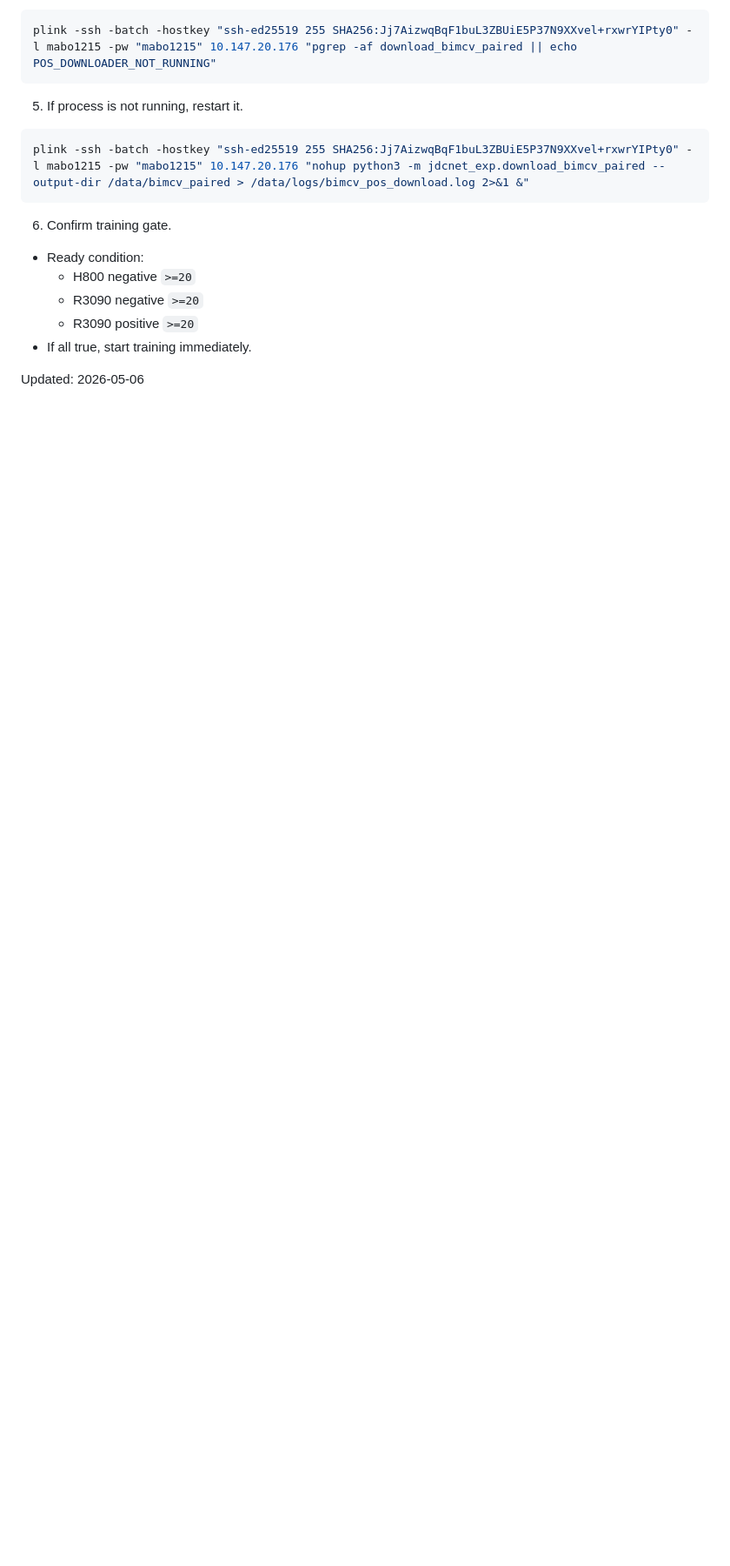
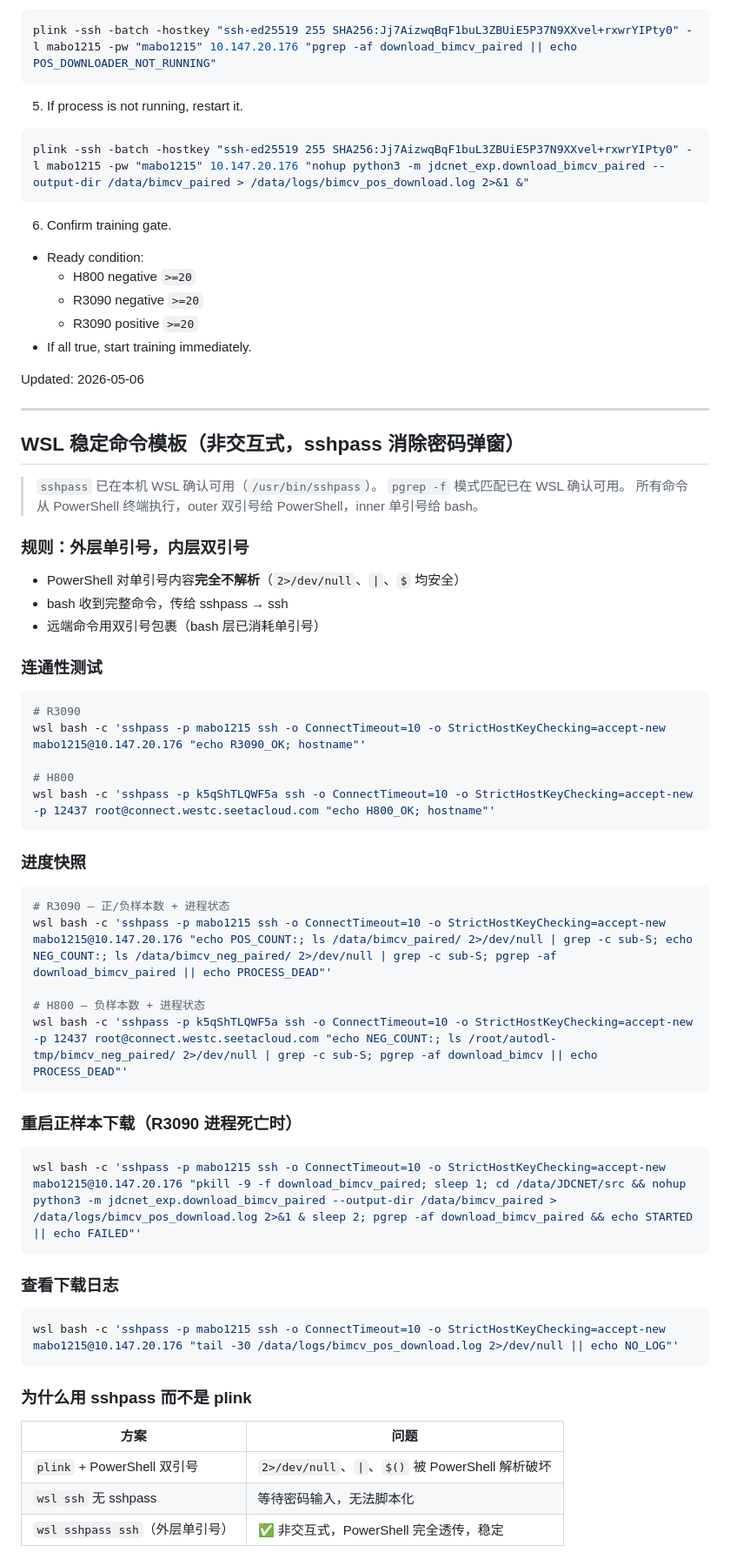
Before and after one commit to mabo1215/JDCNET, a Markdown page: docs/progress_BIMCV_May5-6.md, the part around the change. Shown at 87% size. Drawn GitHub-style; blank space fills up the shorter version.

Commit message:
u
Co-authored-by: Copilot <copilot@github.com>

````diff
--- a/docs/progress_BIMCV_May5-6.md
+++ b/docs/progress_BIMCV_May5-6.md
@@ -168,3 +168,51 @@ plink -ssh -batch -hostkey "ssh-ed25519 255 SHA256:Jj7AizwqBqF1buL3ZBUiE5P37N9XX
 - If all true, start training immediately.
 
 Updated: 2026-05-06
+
+---
+
+## WSL 稳定命令模板（非交互式，sshpass 消除密码弹窗）
+
+> `sshpass` 已在本机 WSL 确认可用（`/usr/bin/sshpass`）。
+> `pgrep -f` 模式匹配已在 WSL 确认可用。
+> 所有命令从 PowerShell 终端执行，outer 双引号给 PowerShell，inner 单引号给 bash。
+
+### 规则：外层单引号，内层双引号
+- PowerShell 对单引号内容**完全不解析**（`2>/dev/null`、`|`、`$` 均安全）
+- bash 收到完整命令，传给 sshpass → ssh
+- 远端命令用双引号包裹（bash 层已消耗单引号）
+
+### 连通性测试
+```powershell
+# R3090
+wsl bash -c 'sshpass -p mabo1215 ssh -o ConnectTimeout=10 -o StrictHostKeyChecking=accept-new mabo1215@10.147.20.176 "echo R3090_OK; hostname"'
+
+# H800
+wsl bash -c 'sshpass -p k5qShTLQWF5a ssh -o ConnectTimeout=10 -o StrictHostKeyChecking=accept-new -p 12437 root@connect.westc.seetacloud.com "echo H800_OK; hostname"'
+```
+
+### 进度快照
+```powershell
+# R3090 — 正/负样本数 + 进程状态
+wsl bash -c 'sshpass -p mabo1215 ssh -o ConnectTimeout=10 -o StrictHostKeyChecking=accept-new mabo1215@10.147.20.176 "echo POS_COUNT:; ls /data/bimcv_paired/ 2>/dev/null | grep -c sub-S; echo NEG_COUNT:; ls /data/bimcv_neg_paired/ 2>/dev/null | grep -c sub-S; pgrep -af download_bimcv_paired || echo PROCESS_DEAD"'
+
+# H800 — 负样本数 + 进程状态
+wsl bash -c 'sshpass -p k5qShTLQWF5a ssh -o ConnectTimeout=10 -o StrictHostKeyChecking=accept-new -p 12437 root@connect.westc.seetacloud.com "echo NEG_COUNT:; ls /root/autodl-tmp/bimcv_neg_paired/ 2>/dev/null | grep -c sub-S; pgrep -af download_bimcv || echo PROCESS_DEAD"'
+```
+
+### 重启正样本下载（R3090 进程死亡时）
+```powershell
+wsl bash -c 'sshpass -p mabo1215 ssh -o ConnectTimeout=10 -o StrictHostKeyChecking=accept-new mabo1215@10.147.20.176 "pkill -9 -f download_bimcv_paired; sleep 1; cd /data/JDCNET/src && nohup python3 -m jdcnet_exp.download_bimcv_paired --output-dir /data/bimcv_paired > /data/logs/bimcv_pos_download.log 2>&1 & sleep 2; pgrep -af download_bimcv_paired && echo STARTED || echo FAILED"'
+```
+
+### 查看下载日志
+```powershell
+wsl bash -c 'sshpass -p mabo1215 ssh -o ConnectTimeout=10 -o StrictHostKeyChecking=accept-new mabo1215@10.147.20.176 "tail -30 /data/logs/bimcv_pos_download.log 2>/dev/null || echo NO_LOG"'
+```
+
+### 为什么用 sshpass 而不是 plink
+| 方案 | 问题 |
+|---|---|
+| `plink` + PowerShell 双引号 | `2>/dev/null`、`\|`、`$()` 被 PowerShell 解析破坏 |
+| `wsl ssh` 无 sshpass | 等待密码输入，无法脚本化 |
+| `wsl sshpass ssh`（外层单引号）| ✅ 非交互式，PowerShell 完全透传，稳定 |
````
